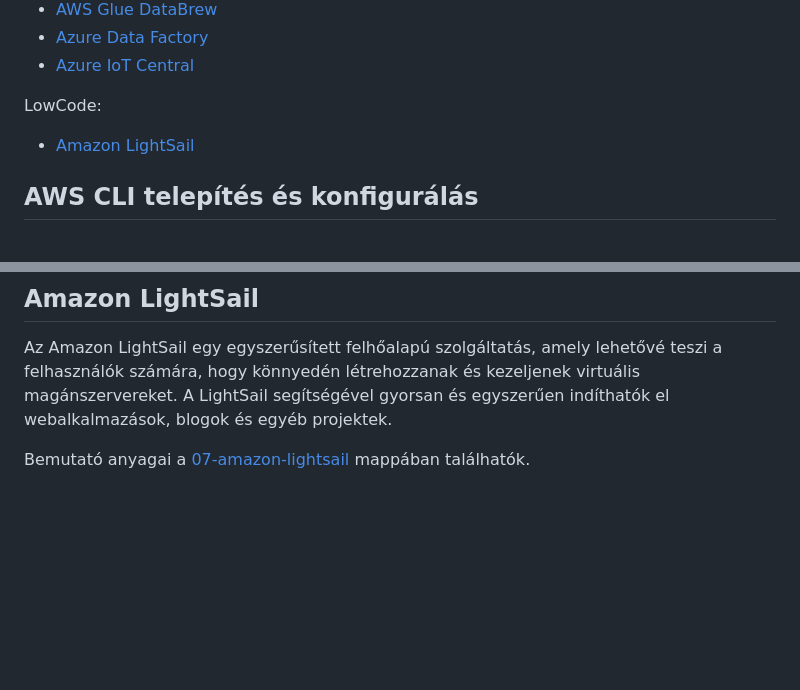
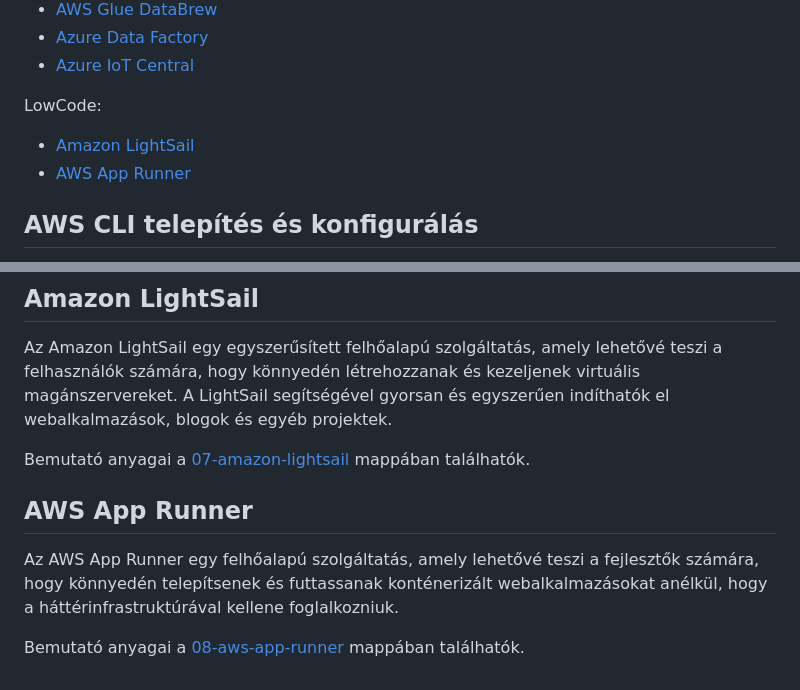
Before and after one commit to cloudsteak/mentor-klub-nocode-lowcode, a Markdown page: README.md, 2 parts joined by grey strips. Drawn GitHub-style; blank space fills up the shorter version.

Commit message:
AWS App Runner

```diff
--- a/README.md
+++ b/README.md
@@ -16,6 +16,7 @@ NoCode:
 
 LowCode:
 - [Amazon LightSail](#amazon-lightsail)
+- [AWS App Runner](#aws-app-runner)
 
 ## AWS CLI telepítés és konfigurálás
 
@@ -62,3 +63,9 @@ Bemutató anyagai a [06-azure-iot-central](06-azure-iot-central) mappában talá
 Az Amazon LightSail egy egyszerűsített felhőalapú szolgáltatás, amely lehetővé teszi a felhasználók számára, hogy könnyedén létrehozzanak és kezeljenek virtuális magánszervereket. A LightSail segítségével gyorsan és egyszerűen indíthatók el webalkalmazások, blogok és egyéb projektek.
 
 Bemutató anyagai a [07-amazon-lightsail](07-amazon-lightsail) mappában találhatók.
+
+## AWS App Runner
+
+Az AWS App Runner egy felhőalapú szolgáltatás, amely lehetővé teszi a fejlesztők számára, hogy könnyedén telepítsenek és futtassanak konténerizált webalkalmazásokat anélkül, hogy a háttérinfrastruktúrával kellene foglalkozniuk.
+
+Bemutató anyagai a [08-aws-app-runner](08-aws-app-runner) mappában találhatók.
```
Also changed, not shown: 8-aws-app-runner/README.md (added, +39 -0 lines).
